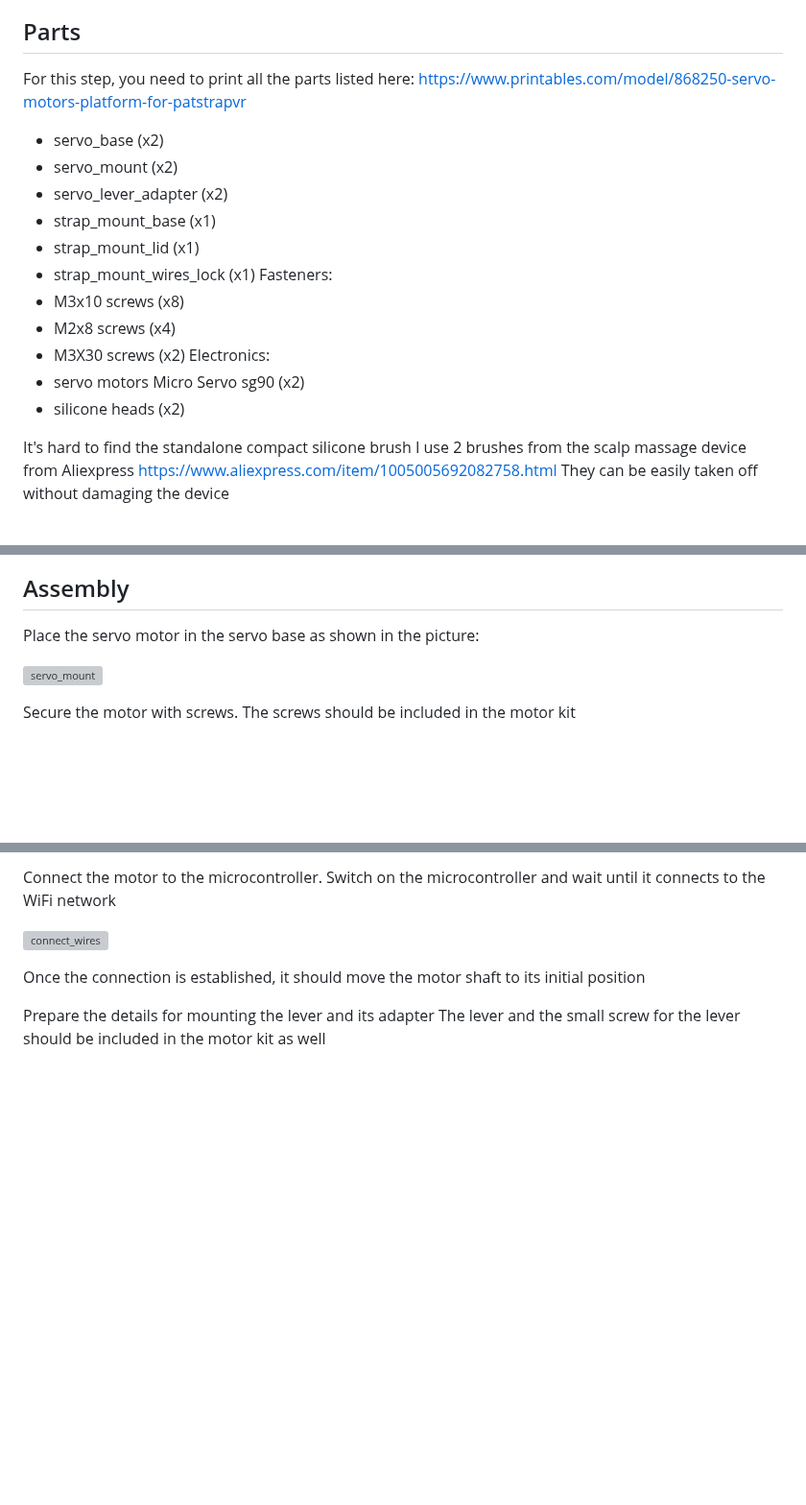
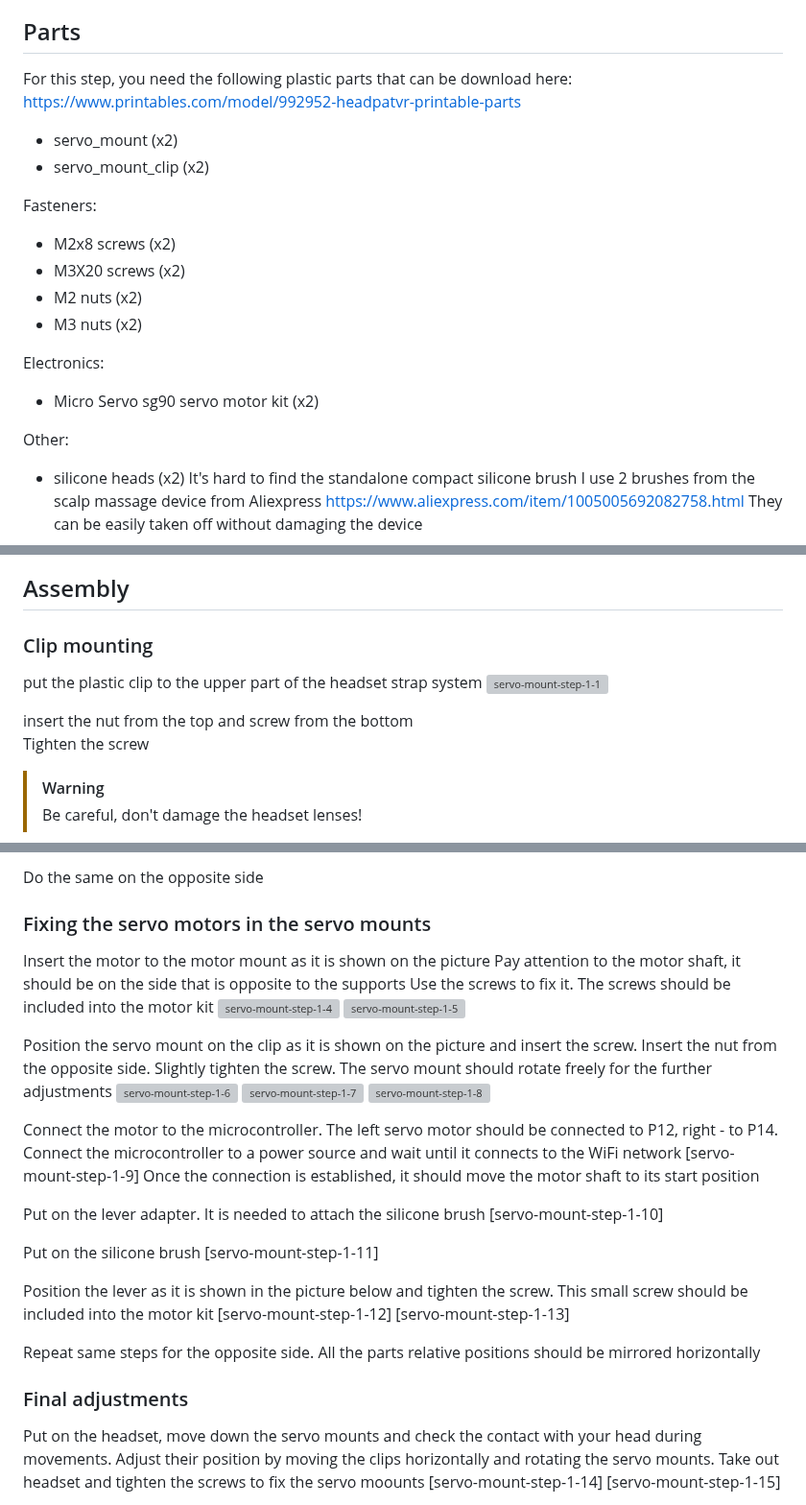
Before and after one commit to Mercuso/headpat-vr, a Markdown page: docs/HEAD_MOUNT_ASSEMBLY.md, 3 parts joined by grey strips. Shown at 96% size. Drawn GitHub-style; blank space fills up the shorter version; grey boxes are pictures that could not be loaded.

```diff
--- a/docs/HEAD_MOUNT_ASSEMBLY.md
+++ b/docs/HEAD_MOUNT_ASSEMBLY.md
@@ -6,21 +6,21 @@ For this assembly, you need the following tools:
 - 2.5mm  Allen key
 
 ## Parts
-For this step, you need to print all the parts listed here: https://www.printables.com/model/868250-servo-motors-platform-for-patstrapvr
-- servo_base (x2)
+For this step, you need the following plastic parts that can be download here: https://www.printables.com/model/992952-headpatvr-printable-parts
 - servo_mount (x2)
-- servo_lever_adapter (x2)
-- strap_mount_base (x1)
-- strap_mount_lid (x1)
-- strap_mount_wires_lock (x1)
+- servo_mount_clip (x2)
+
 Fasteners:
-- M3x10 screws (x8)
-- M2x8 screws (x4)
-- M3X30 screws (x2)
+- M2x8 screws (x2)
+- M3X20 screws (x2)
+- M2 nuts (x2)
+- M3 nuts (x2)
+
 Electronics:
-- servo motors Micro Servo sg90 (x2)
+- Micro Servo sg90 servo motor kit (x2)
+
+Other:
 - silicone heads (x2)
-
 It's hard to find the standalone compact silicone brush
 I use 2 brushes from the scalp massage device from Aliexpress https://www.aliexpress.com/item/1005005692082758.html
 They can be easily taken off without damaging the device
@@ -30,9 +28,12 @@ They can be easily taken off without damaging the device
 ## Assembly
 
-Place the servo motor in the servo base as shown in the picture:
-
-![servo_mount](https://github.com/Mercuso/headpat-vr/assets/18481258/9886d489-c50e-490e-a5f6-bd5eaec14305)
+### Clip mounting
+put the plastic clip to the upper part of the headset strap system
+![servo-mount-step-1-1](https://github.com/user-attachments/assets/7f185f6a-f346-43dd-8878-3331bbeff14c)
 
 
-Secure the motor with screws. The screws should be included in the motor kit
+insert the nut from the top and screw from the bottom
+Tighten the screw
+> [!WARNING]
+> Be careful, don't damage the headset lenses!
 
@@ -40,12 +42,38 @@ Secure the motor with screws. The screws should be included in the motor kit
 
 
-Connect the motor to the microcontroller. Switch on the microcontroller and wait until it connects to the WiFi network
+Do the same on the opposite side
 
-![connect_wires](https://github.com/Mercuso/headpat-vr/assets/18481258/f2142dd6-8ca2-4346-8d97-4526e906df92)
+### Fixing the servo motors in the servo mounts
+Insert the motor to the motor mount as it is shown on the picture
+Pay attention to the motor shaft, it should be on the side that is opposite to the supports
+Use the screws to fix it. The screws should be included into the motor kit
+![servo-mount-step-1-4](https://github.com/user-attachments/assets/9da8416c-3f3d-47b9-b896-2445258f8fc9)
+![servo-mount-step-1-5](https://github.com/user-attachments/assets/7af3e982-42a2-42ef-a9bb-ec08caeb8b2a)
+
+Position the servo mount on the clip as it is shown on the picture and insert the screw. Insert the nut from the opposite side. Slightly tighten the screw. The servo mount should rotate freely for the further adjustments
+![servo-mount-step-1-6](https://github.com/user-attachments/assets/38e3784d-770f-4c55-b6d8-88fce4843c08)
+![servo-mount-step-1-7](https://github.com/user-attachments/assets/01e456b3-c5f8-455d-b086-78102153fb15)
+![servo-mount-step-1-8](https://github.com/user-attachments/assets/559bb3f3-3ba7-4b5e-a258-3f90b45cf8ce)
+
+Connect the motor to the microcontroller. The left servo motor should be connected to P12, right - to P14. Connect the microcontroller to a power source and wait until it connects to the WiFi network
+[servo-mount-step-1-9]
+Once the connection is established, it should move the motor shaft to its start position
+
+Put on the lever adapter. It is needed to attach the silicone brush
+[servo-mount-step-1-10]
+
+Put on the silicone brush
+[servo-mount-step-1-11]
+
+Position the lever as it is shown in the picture below and tighten the screw. This small screw should be included into the motor kit
+[servo-mount-step-1-12]
+[servo-mount-step-1-13]
 
 
-Once the connection is established, it should move the motor shaft to its initial position
+Repeat same steps for the opposite side. All the parts relative positions should be mirrored horizontally
 
-Prepare the details for mounting the lever and its adapter
-The lever and the small screw for the lever should be included in the motor kit as well
+### Final adjustments
+Put on the headset, move down the servo mounts and check the contact with your head during movements. Adjust their position by moving the clips horizontally and rotating the servo mounts. Take out headset and tighten the screws to fix the servo moounts
+[servo-mount-step-1-14]
+[servo-mount-step-1-15]
 
```
Also changed, not shown: other parts of docs/HEAD_MOUNT_ASSEMBLY.md (+6 -66 lines).
